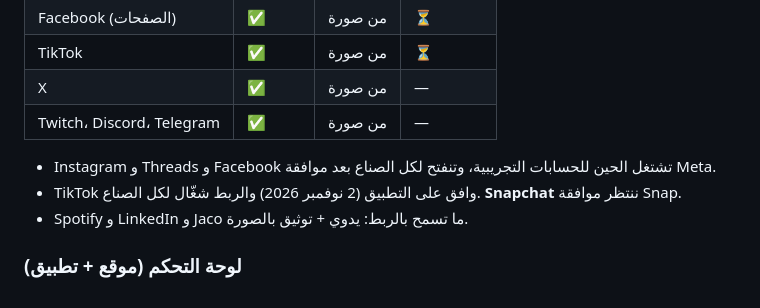
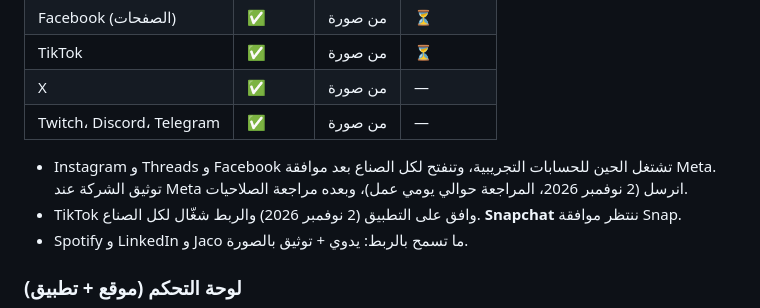
Before and after one commit to wsoollink/Wsool, a Markdown page: docs/business-brief.md, the part around the change. Rendered like a GitHub page.

Commit message:
Docs: Meta business verification submitted
Co-Authored-By: Claude Opus 5.5 <noreply@anthropic.com>
Claude-Session: https://claude.ai/code/session_017GK3P7Sj6kUfWTjJMdPhzV

```diff
--- a/docs/business-brief.md
+++ b/docs/business-brief.md
@@ -61,7 +61,7 @@
 | X | ✅ | من صورة | — |
 | Twitch، Discord، Telegram | ✅ | من صورة | — |
 
-- Instagram و Threads و Facebook تشتغل الحين للحسابات التجريبية، وتنفتح لكل الصناع بعد موافقة Meta.
+- Instagram و Threads و Facebook تشتغل الحين للحسابات التجريبية، وتنفتح لكل الصناع بعد موافقة Meta. توثيق الشركة عند Meta انرسل (2 نوفمبر 2026، المراجعة حوالي يومي عمل)، وبعده مراجعة الصلاحيات.
 - TikTok وافق على التطبيق (2 نوفمبر 2026) والربط شغّال لكل الصناع. **Snapchat** ننتظر موافقة Snap.
 - Spotify و LinkedIn و Jaco ما تسمح بالربط: يدوي + توثيق بالصورة.
 
```
